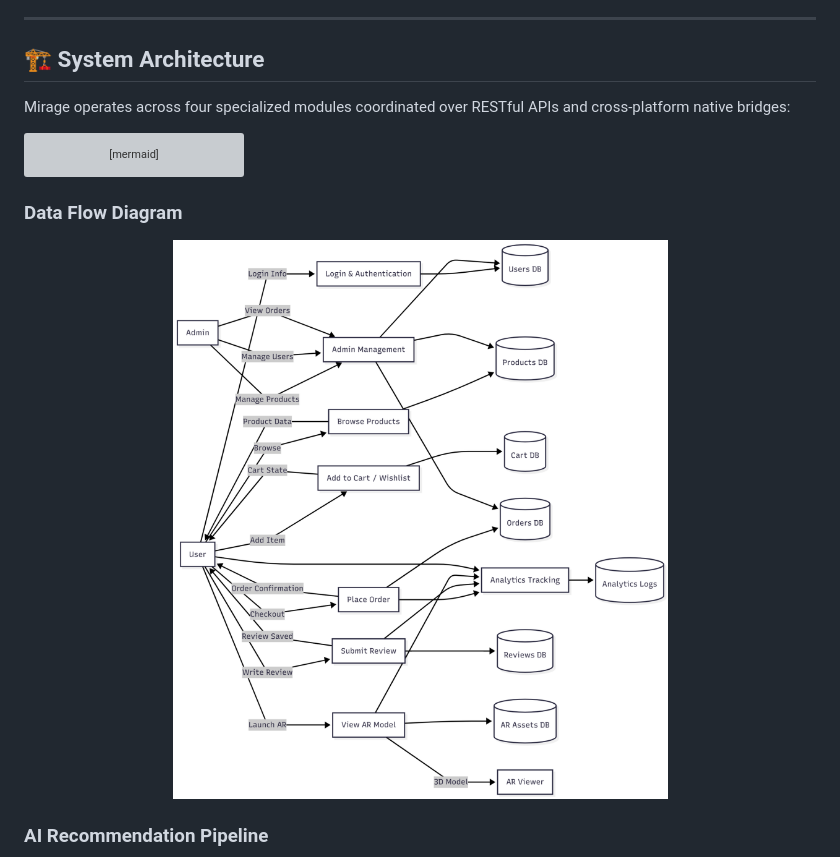
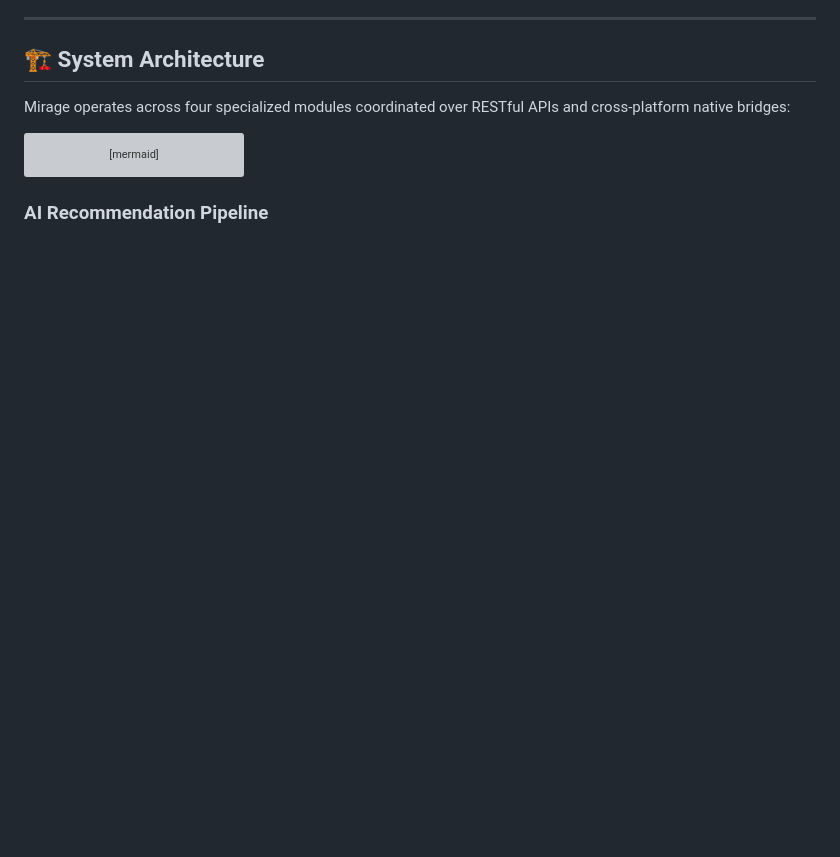
Before and after one commit to AureusBlaze/Mirage-AR-Furniture-Store, a Markdown page: README.md, the part around one of its changes. Drawn GitHub-style; blank space fills up the shorter version; grey boxes are pictures that could not be loaded.

````diff
--- a/README.md
+++ b/README.md
@@ -102,9 +79,4 @@ graph TD
     UnityAR -->|"Streams 3D Assets"| Storage
 ```
 
-### Data Flow Diagram
-<p align="center">
-  <img src="docs/assets/figures/data_flow_diagram.png" alt="Mirage Data Flow Diagram" width="800">
-</p>
-
 ### AI Recommendation Pipeline
````
Also changed, not shown: other parts of README.md (+22 -34 lines).
